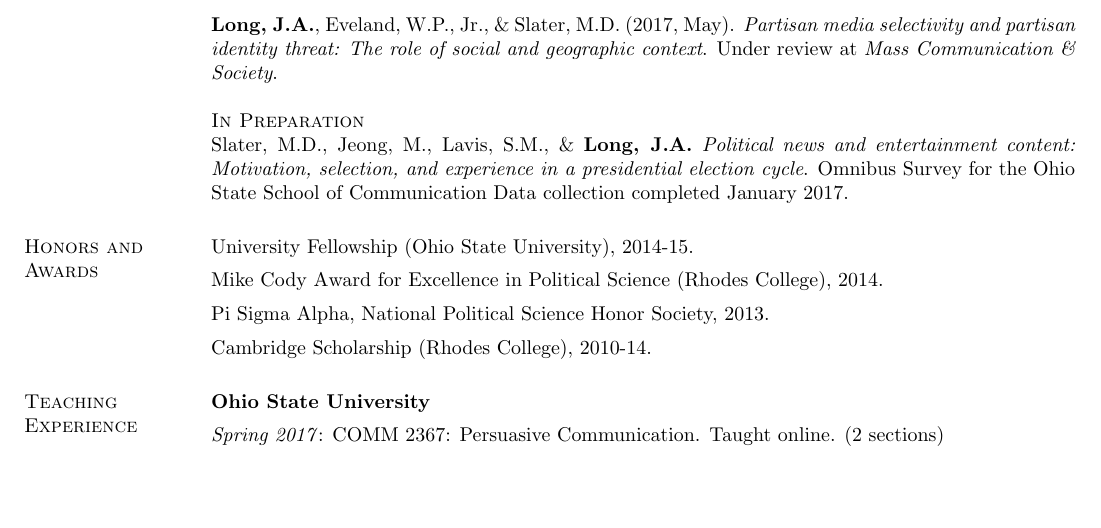
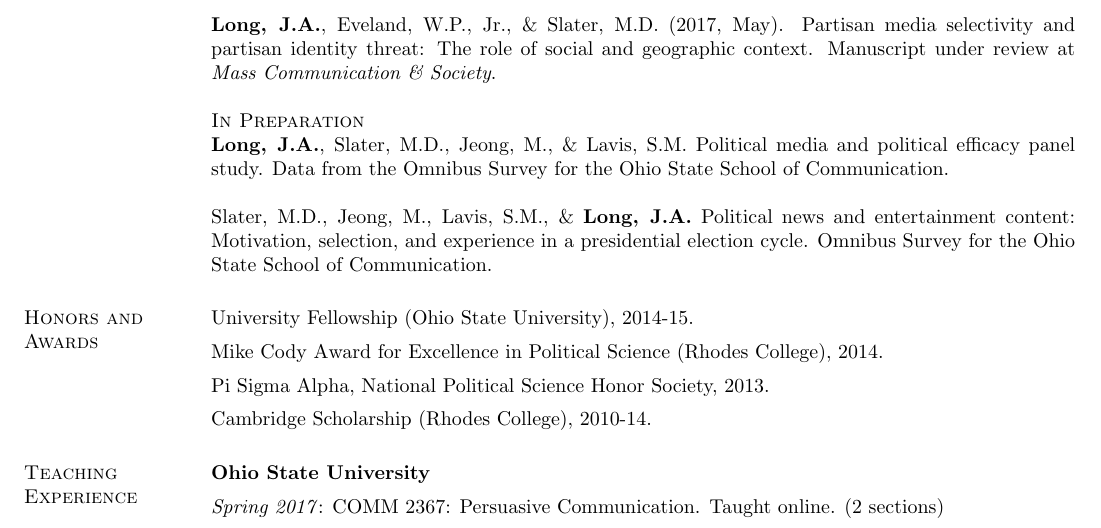
Before and after one commit to jacob-long/cv, a LaTeX CV (cvinprogress.tex): part of page 2 of 2, cut so that both start at the same text, the shorter picture padded with empty space. Compiled offline with pdfLaTeX.

Commit message:
Reformatted manuscripts in prep to be proper APA format

```diff
--- a/cvinprogress.tex
+++ b/cvinprogress.tex
@@ -169,8 +170,10 @@ Jeong, M. \&  {\bf Long, J.A.} (2016, November). \emph{Sharing and discussing po
 
-{\bf Long, J.A.}, Eveland, W.P., Jr., \& Slater, M.D. (2017, May). \emph{Partisan media selectivity and partisan identity threat: The role of social and geographic context}. Under review at \emph{Mass Communication \& Society}.
+{\bf Long, J.A.}, Eveland, W.P., Jr., \& Slater, M.D. (2017, May). Partisan media selectivity and partisan identity threat: The role of social and geographic context. Manuscript under review at \emph{Mass Communication \& Society}.
 
 {\sc In Preparation}\\
-Slater, M.D., Jeong, M., Lavis, S.M., \& {\bf Long, J.A.} \emph{Political news and entertainment content: Motivation, selection, and experience in a presidential election cycle}. Omnibus Survey for the Ohio State School of Communication Data collection completed January 2017.
+{\bf Long, J.A.}, Slater, M.D., Jeong, M., \& Lavis, S.M.  Political media and political efficacy panel study. Data from the Omnibus Survey for the Ohio State School of Communication.
+
+Slater, M.D., Jeong, M., Lavis, S.M., \& {\bf Long, J.A.} Political news and entertainment content: Motivation, selection, and experience in a presidential election cycle. Omnibus Survey for the Ohio State School of Communication.
 
 %{\sc Data Collection}\\
 \section{\sc Honors and Awards}
```
Also changed, not shown: cvinprogress.tex (3 more changed lines).
